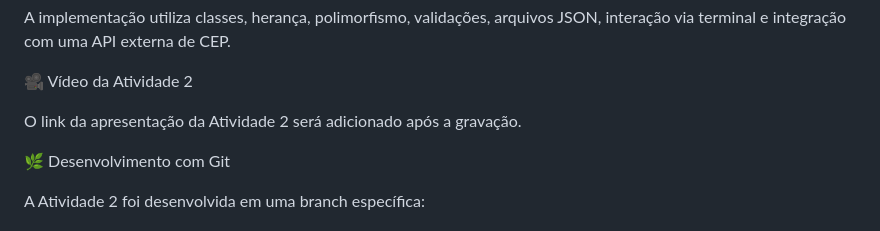
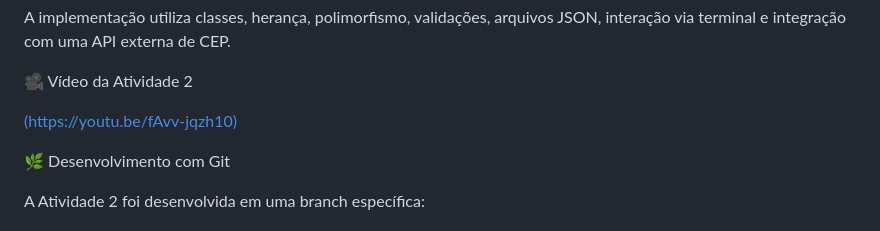
Before and after one commit to euandremas/sistema-gestao-vendas, a Markdown page: README.md, the part around the change. Drawn GitHub-style.

Commit message:
docs: adiciona link do video da atividade 2

```diff
--- a/README.md
+++ b/README.md
@@ -643,7 +643,7 @@ A implementação utiliza classes, herança, polimorfismo, validações, arquivo
 
 🎥 Vídeo da Atividade 2
 
-O link da apresentação da Atividade 2 será adicionado após a gravação.
+[(https://youtu.be/fAvv-jqzh10)](https://youtu.be/fAvv-jqzh10)
 
 🌿 Desenvolvimento com Git
 
```
